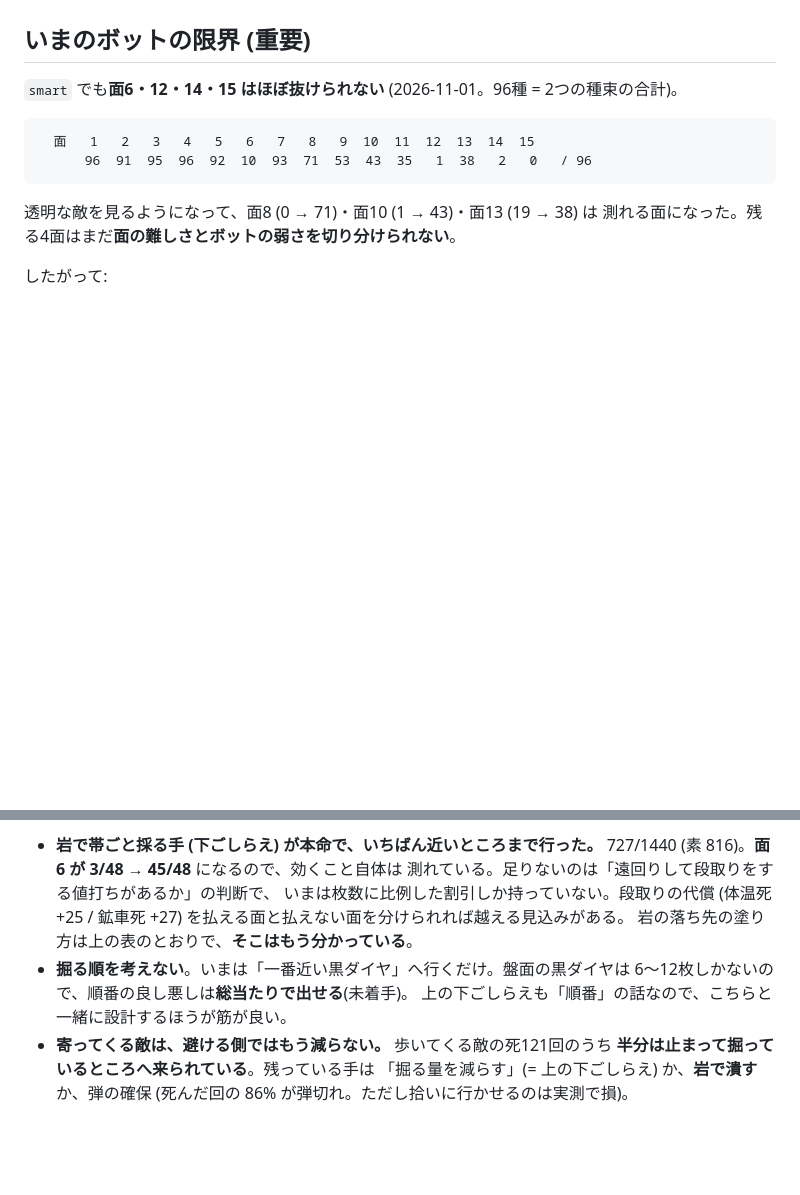
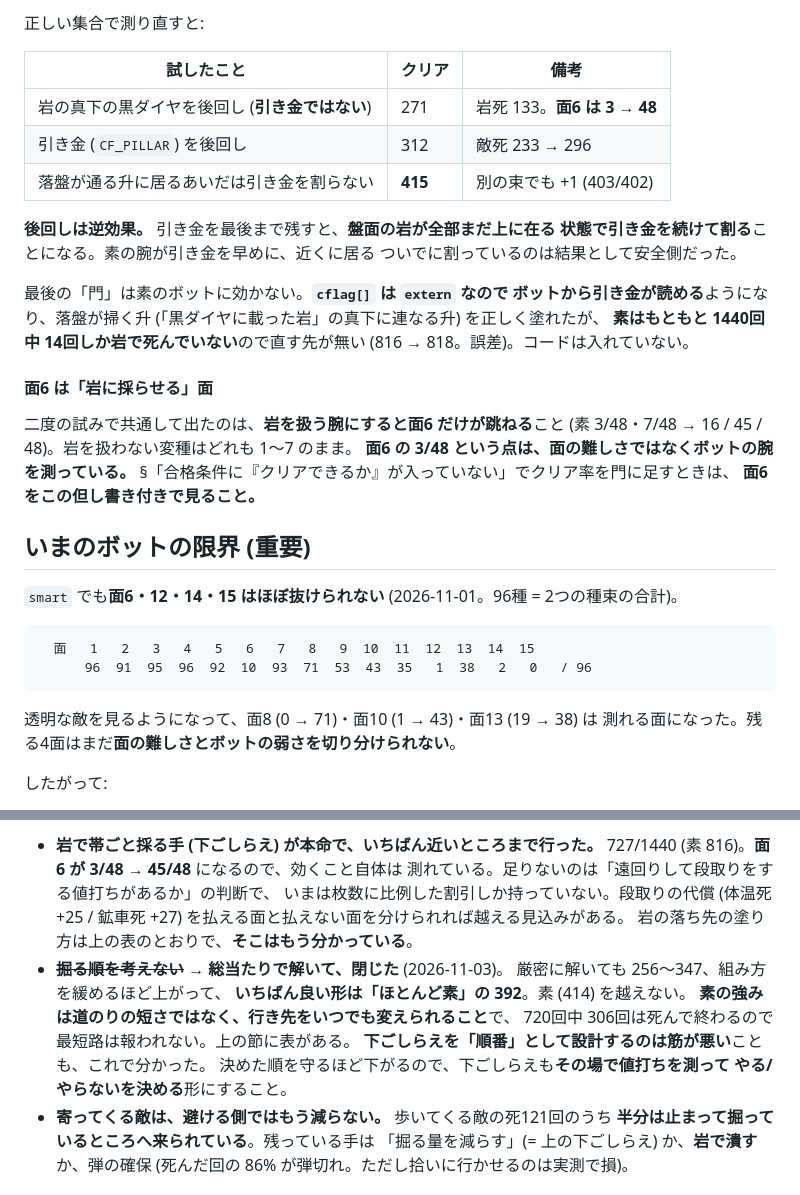
Before and after one commit to suzuki-black/SakiyamaBlast, a Markdown page: docs/HOSTSIM.md, 2 parts joined by grey strips. Rendered like a GitHub page; blank space fills up the shorter version.

```diff
--- a/docs/HOSTSIM.md
+++ b/docs/HOSTSIM.md
@@ -447,3 +505,29 @@ md5 で確認)。`make grade` の既定は `greedy` なので、そちらの数
+正しい集合で測り直すと:
+
+| 試したこと | クリア | 備考 |
+|---|---|---|
+| 岩の真下の黒ダイヤを後回し (**引き金ではない**) | 271 | 岩死 133。**面6 は 3 → 48** |
+| 引き金 (`CF_PILLAR`) を後回し | 312 | 敵死 233 → 296 |
+| 落盤が通る升に居るあいだは引き金を割らない | **415** | 別の束でも +1 (403/402) |
+
+**後回しは逆効果。** 引き金を最後まで残すと、**盤面の岩が全部まだ上に在る
+状態で引き金を続けて割る**ことになる。素の腕が引き金を早めに、近くに居る
+ついでに割っているのは結果として安全側だった。
+
+最後の「門」は素のボットに効かない。**`cflag[]` は `extern` なので
+ボットから引き金が読める**ようになり、落盤が掃く升
+(「黒ダイヤに載った岩」の真下に連なる升) を正しく塗れたが、
+**素はもともと 1440回中 14回しか岩で死んでいない**ので直す先が無い
+(816 → 818。誤差)。コードは入れていない。
+
+#### 面6 は「岩に採らせる」面
+
+二度の試みで共通して出たのは、**岩を扱う腕にすると面6 だけが跳ねる**こと
+(素 3/48・7/48 → 16 / 45 / 48)。岩を扱わない変種はどれも 1〜7 のまま。
+**面6 の 3/48 という点は、面の難しさではなくボットの腕を測っている。**
+§「合格条件に『クリアできるか』が入っていない」でクリア率を門に足すときは、
+**面6 をこの但し書き付きで見ること。**
+
 ## いまのボットの限界 (重要)
 
 `smart` でも**面6・12・14・15 はほぼ抜けられない** (2026-11-01。96種 = 2つの種束の合計)。
@@ -607,9 +691,14 @@ tools/hostsim/sim --load s1.json --analyse        # 連鎖と岩の効き方を
   いまは枚数に比例した割引しか持っていない。段取りの代償 (体温死 +25 /
   鉱車死 +27) を払える面と払えない面を分けられれば越える見込みがある。
   岩の落ち先の塗り方は上の表のとおりで、**そこはもう分かっている**。
-- **掘る順を考えない**。いまは「一番近い黒ダイヤ」へ行くだけ。盤面の黒ダイヤは
-  6〜12枚しかないので、順番の良し悪しは**総当たりで出せる**(未着手)。
-  上の下ごしらえも「順番」の話なので、こちらと一緒に設計するほうが筋が良い。
+- ~~**掘る順を考えない**~~ → **総当たりで解いて、閉じた** (2026-11-03)。
+  厳密に解いても 256〜347、組み方を緩めるほど上がって、
+  **いちばん良い形は「ほとんど素」の 392**。素 (414) を越えない。
+  **素の強みは道のりの短さではなく、行き先をいつでも変えられること**で、
+  720回中 306回は死んで終わるので最短路は報われない。上の節に表がある。
+  **下ごしらえを「順番」として設計するのは筋が悪い**ことも、これで分かった。
+  決めた順を守るほど下がるので、下ごしらえも**その場で値打ちを測って
+  やる/やらないを決める**形にすること。
 - **寄ってくる敵は、避ける側ではもう減らない。** 歩いてくる敵の死121回のうち
   **半分は止まって掘っているところへ来られている**。残っている手は
   「掘る量を減らす」(= 上の下ごしらえ) か、**岩で潰す**か、弾の確保
```
Also changed, not shown: other parts of docs/HOSTSIM.md (+58 -0 lines).
